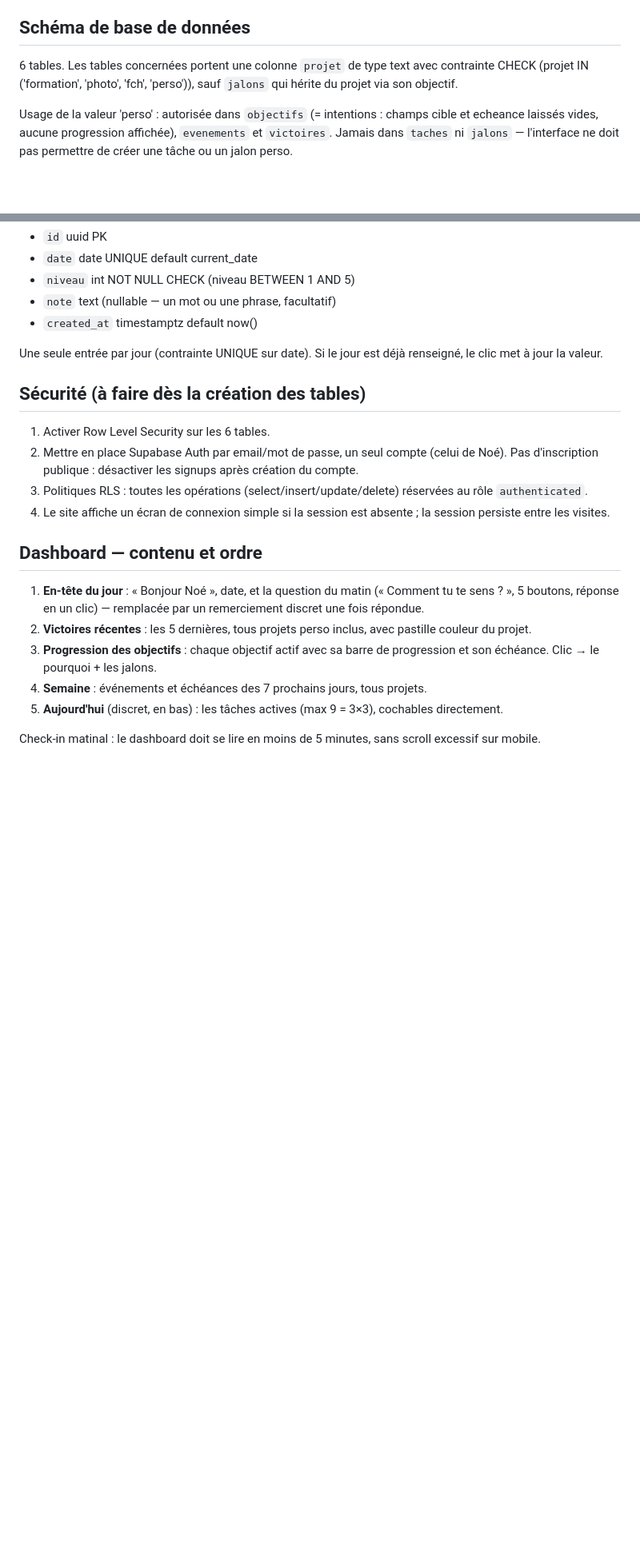
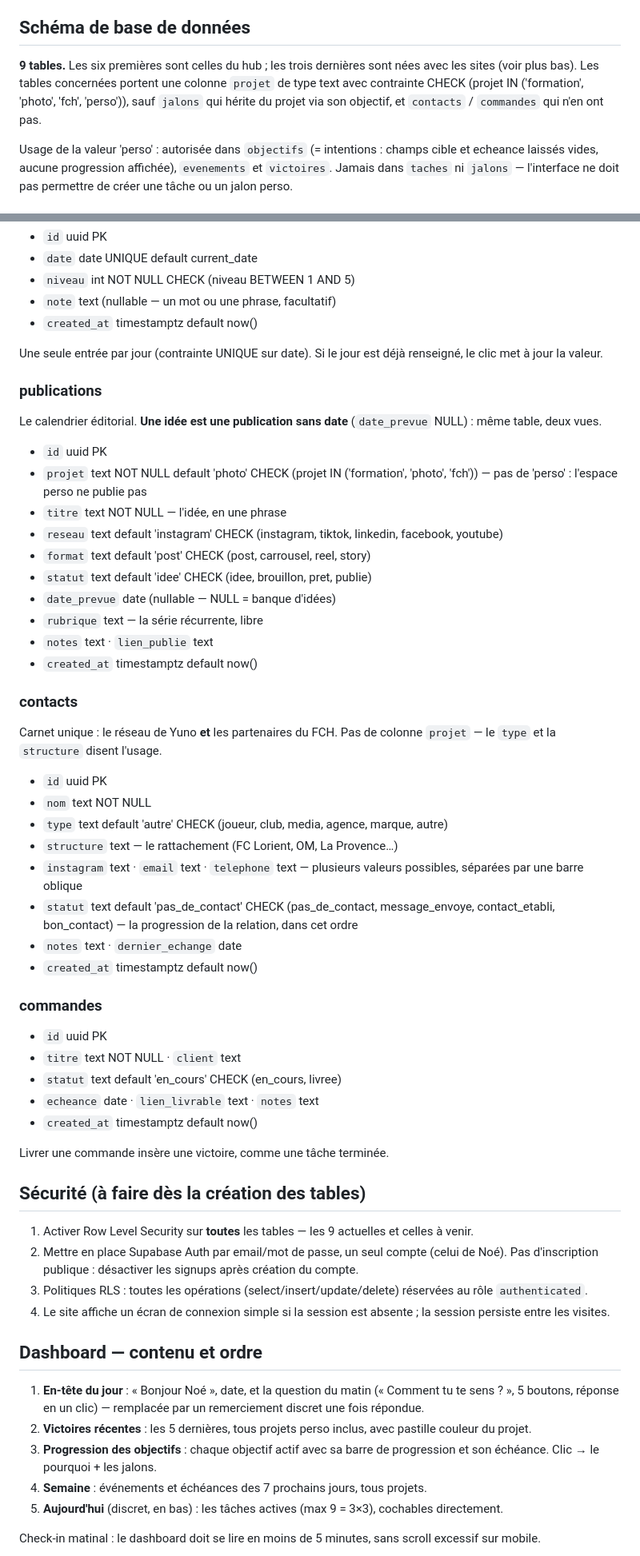
Before and after one commit to noedelahaye-sketch/hub, a Markdown page: CLAUDE.md, 2 parts joined by grey strips. Shown at 80% size. GitHub-like rendering; blank space fills up the shorter version.

```diff
--- a/CLAUDE.md
+++ b/CLAUDE.md
@@ -95,7 +106,7 @@ Ces deux valeurs peuvent figurer dans le code public. Le token d'accès personne
 
 ## Schéma de base de données
 
-6 tables. Les tables concernées portent une colonne `projet` de type text avec contrainte CHECK (projet IN ('formation', 'photo', 'fch', 'perso')), sauf `jalons` qui hérite du projet via son objectif.
+**9 tables.** Les six premières sont celles du hub ; les trois dernières sont nées avec les sites (voir plus bas). Les tables concernées portent une colonne `projet` de type text avec contrainte CHECK (projet IN ('formation', 'photo', 'fch', 'perso')), sauf `jalons` qui hérite du projet via son objectif, et `contacts` / `commandes` qui n'en ont pas.
 
 Usage de la valeur 'perso' : autorisée dans `objectifs` (= intentions : champs cible et echeance laissés vides, aucune progression affichée), `evenements` et `victoires`. Jamais dans `taches` ni `jalons` — l'interface ne doit pas permettre de créer une tâche ou un jalon perso.
 
@@ -165,9 +176,47 @@ Alimentation automatique : passer une tâche en 'fait', un jalon en atteint ou u
 
 Une seule entrée par jour (contrainte UNIQUE sur date). Si le jour est déjà renseigné, le clic met à jour la valeur.
 
+### publications
+
+Le calendrier éditorial. **Une idée est une publication sans date** (`date_prevue` NULL) : même table, deux vues.
+
+- `id` uuid PK
+- `projet` text NOT NULL default 'photo' CHECK (projet IN ('formation', 'photo', 'fch')) — pas de 'perso' : l'espace perso ne publie pas
+- `titre` text NOT NULL — l'idée, en une phrase
+- `reseau` text default 'instagram' CHECK (instagram, tiktok, linkedin, facebook, youtube)
+- `format` text default 'post' CHECK (post, carrousel, reel, story)
+- `statut` text default 'idee' CHECK (idee, brouillon, pret, publie)
+- `date_prevue` date (nullable — NULL = banque d'idées)
+- `rubrique` text — la série récurrente, libre
+- `notes` text · `lien_publie` text
+- `created_at` timestamptz default now()
+
+### contacts
+
+Carnet unique : le réseau de Yuno **et** les partenaires du FCH. Pas de colonne `projet` — le `type` et la `structure` disent l'usage.
+
+- `id` uuid PK
+- `nom` text NOT NULL
+- `type` text default 'autre' CHECK (joueur, club, media, agence, marque, autre)
+- `structure` text — le rattachement (FC Lorient, OM, La Provence…)
+- `instagram` text · `email` text · `telephone` text — plusieurs valeurs possibles, séparées par une barre oblique
+- `statut` text default 'pas_de_contact' CHECK (pas_de_contact, message_envoye, contact_etabli, bon_contact) — la progression de la relation, dans cet ordre
+- `notes` text · `dernier_echange` date
+- `created_at` timestamptz default now()
+
+### commandes
+
+- `id` uuid PK
+- `titre` text NOT NULL · `client` text
+- `statut` text default 'en_cours' CHECK (en_cours, livree)
+- `echeance` date · `lien_livrable` text · `notes` text
+- `created_at` timestamptz default now()
+
+Livrer une commande insère une victoire, comme une tâche terminée.
+
 ## Sécurité (à faire dès la création des tables)
 
-1. Activer Row Level Security sur les 6 tables.
+1. Activer Row Level Security sur **toutes** les tables — les 9 actuelles et celles à venir.
 2. Mettre en place Supabase Auth par email/mot de passe, un seul compte (celui de Noé). Pas d'inscription publique : désactiver les signups après création du compte.
 3. Politiques RLS : toutes les opérations (select/insert/update/delete) réservées au rôle `authenticated`.
 4. Le site affiche un écran de connexion simple si la session est absente ; la session persiste entre les visites.
```
Also changed, not shown: other parts of CLAUDE.md (+14 -3 lines), docs/etat-des-lieux.md (added, +155 -0 lines).
